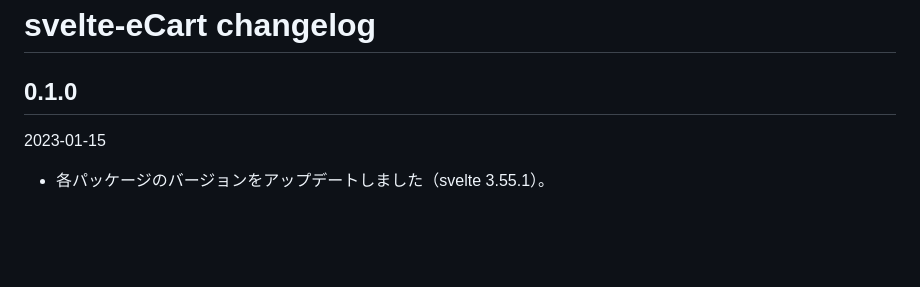
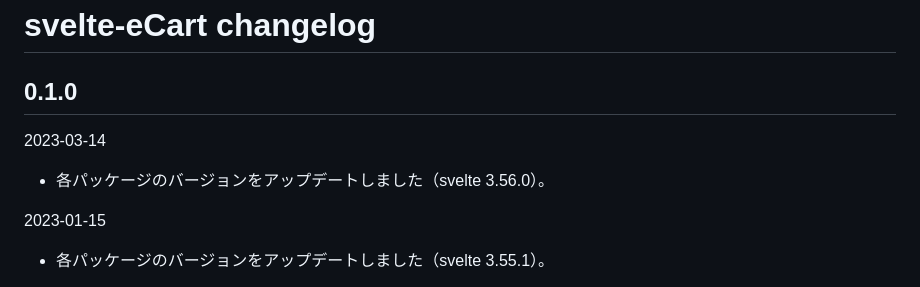
Before and after one commit to ru-museum/svelte-eCart, a Markdown page: CHANGELOG.md, the part around the change. Drawn GitHub-style; blank space fills up the shorter version.

```diff
--- a/CHANGELOG.md
+++ b/CHANGELOG.md
@@ -1,6 +1,9 @@
 # svelte-eCart changelog
 
 ## 0.1.0
+
+2023-03-14
+- 各パッケージのバージョンをアップデートしました（svelte 3.56.0）。
 
 2023-01-15
 - 各パッケージのバージョンをアップデートしました（svelte 3.55.1）。
```
